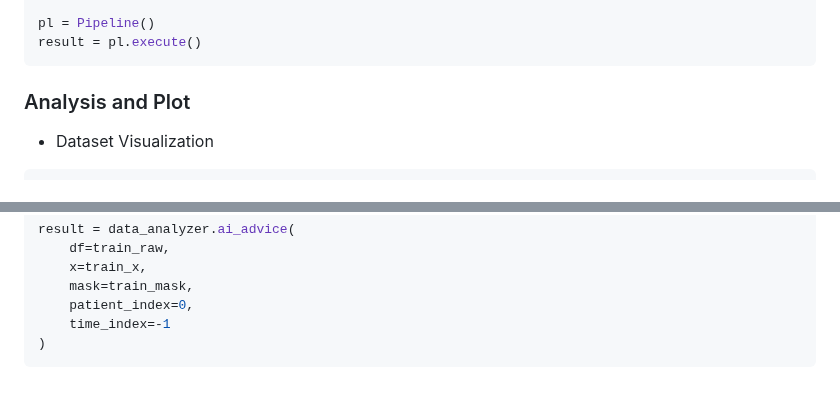
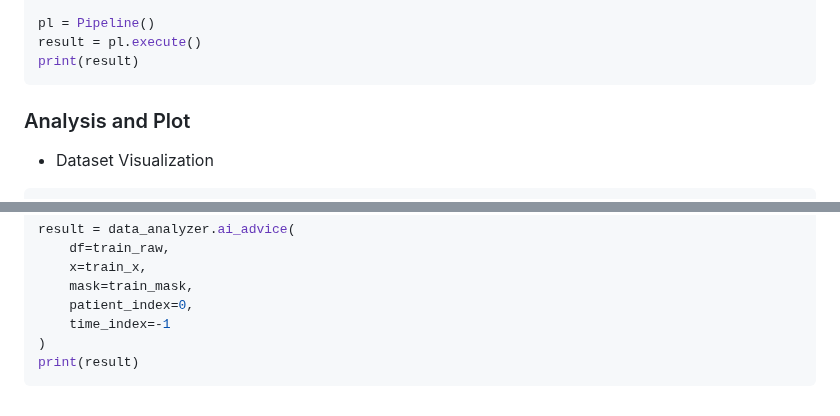
Before and after one commit to PKU-AICare/xiaoya, a Markdown page: README.md, 2 parts joined by grey strips. Rendered like a GitHub page.

Commit message:
chore: output result

````diff
--- a/README.md
+++ b/README.md
@@ -31,6 +31,7 @@ data_handler.execute()
 
 pl = Pipeline()
 result = pl.execute()
+print(result)
 ```
 
 ### Analysis and Plot
@@ -151,4 +152,5 @@ result = data_analyzer.ai_advice(
     patient_index=0,
     time_index=-1
 )
+print(result)
 ```
````
